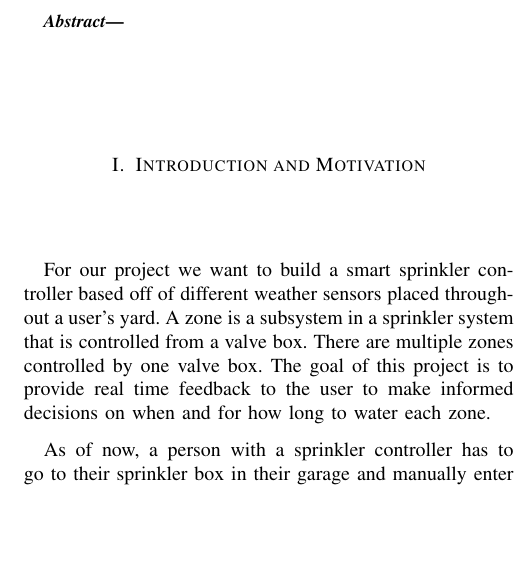
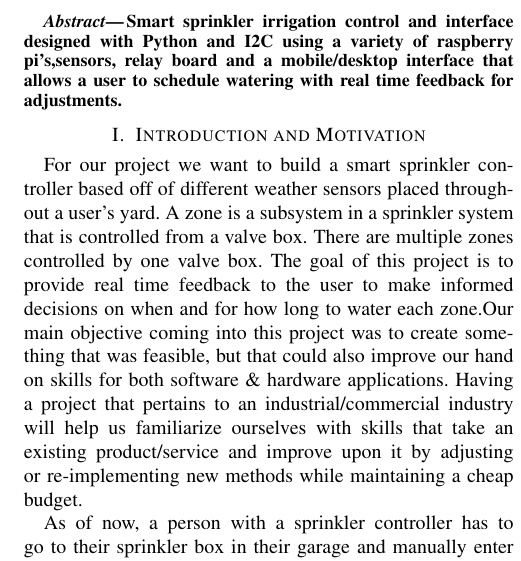
Before and after one commit to calebedwards21/Project-Proposal, a LaTeX paper (main.tex): part of one column of page 1 of 2, cut at the place of the change, the shorter picture padded with empty space. Compiled offline with pdfLaTeX.

Commit message:
Added Abstract and motivation sections.

```diff
--- a/main.tex
+++ b/main.tex
@@ -25,11 +25,11 @@
 \maketitle
 
 \begin{abstract}
-
+Smart sprinkler irrigation control and interface designed with Python and I2C using a variety of raspberry pi's,sensors, relay board and a mobile/desktop interface that allows a user to schedule watering with real time feedback for adjustments.
 \end{abstract}
 
 \section{Introduction and Motivation}
-For our project we want to build a smart sprinkler controller based off of different weather sensors placed throughout a user's yard. A zone is a subsystem in a sprinkler system that is controlled from a valve box. There are multiple zones controlled by one valve box. The goal of this project is to provide real time feedback to the user to make informed decisions on when and for how long to water each zone.
+For our project we want to build a smart sprinkler controller based off of different weather sensors placed throughout a user's yard. A zone is a subsystem in a sprinkler system that is controlled from a valve box. There are multiple zones controlled by one valve box. The goal of this project is to provide real time feedback to the user to make informed decisions on when and for how long to water each zone.Our main objective coming into this project was to create something that was feasible, but that could also improve our hand on skills for both software \& hardware applications. Having a project that pertains to an industrial/commercial industry will help us familiarize ourselves with skills that take an existing product/service and improve upon it by adjusting or re-implementing new methods while maintaining a cheap budget.
 
 As of now, a person with a sprinkler controller has to go to their sprinkler box in their garage and manually enter times and duration for each zone in their yard. Not many people are sure how long or what time of day they should even water their yard. It is almost an educated guess for most people with controllers. Based off of these times and duration settings that are manually entered, the old controller will turn on and water that zone for the specified duration. We would like to make the controller smarter.
 
```
